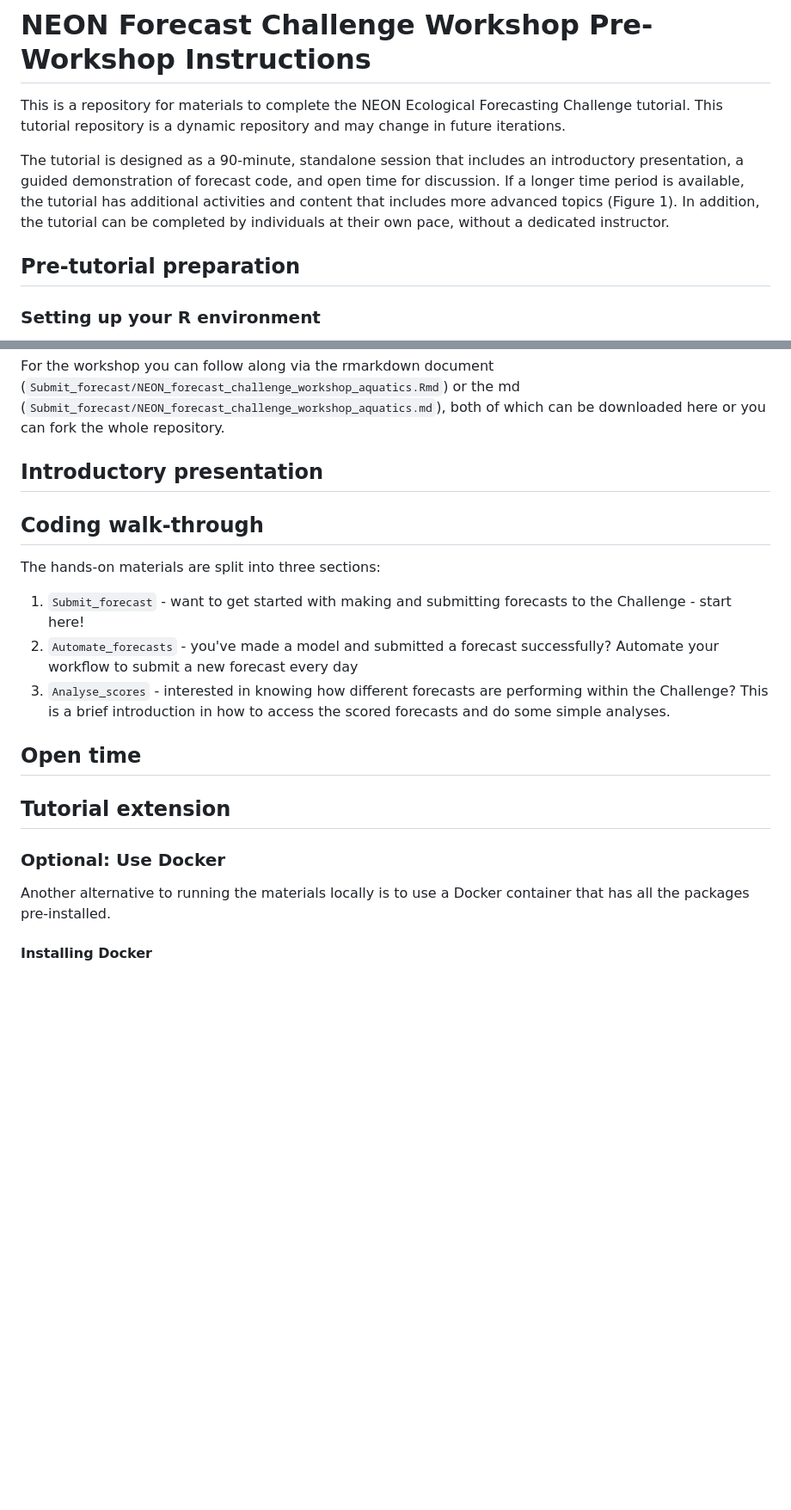
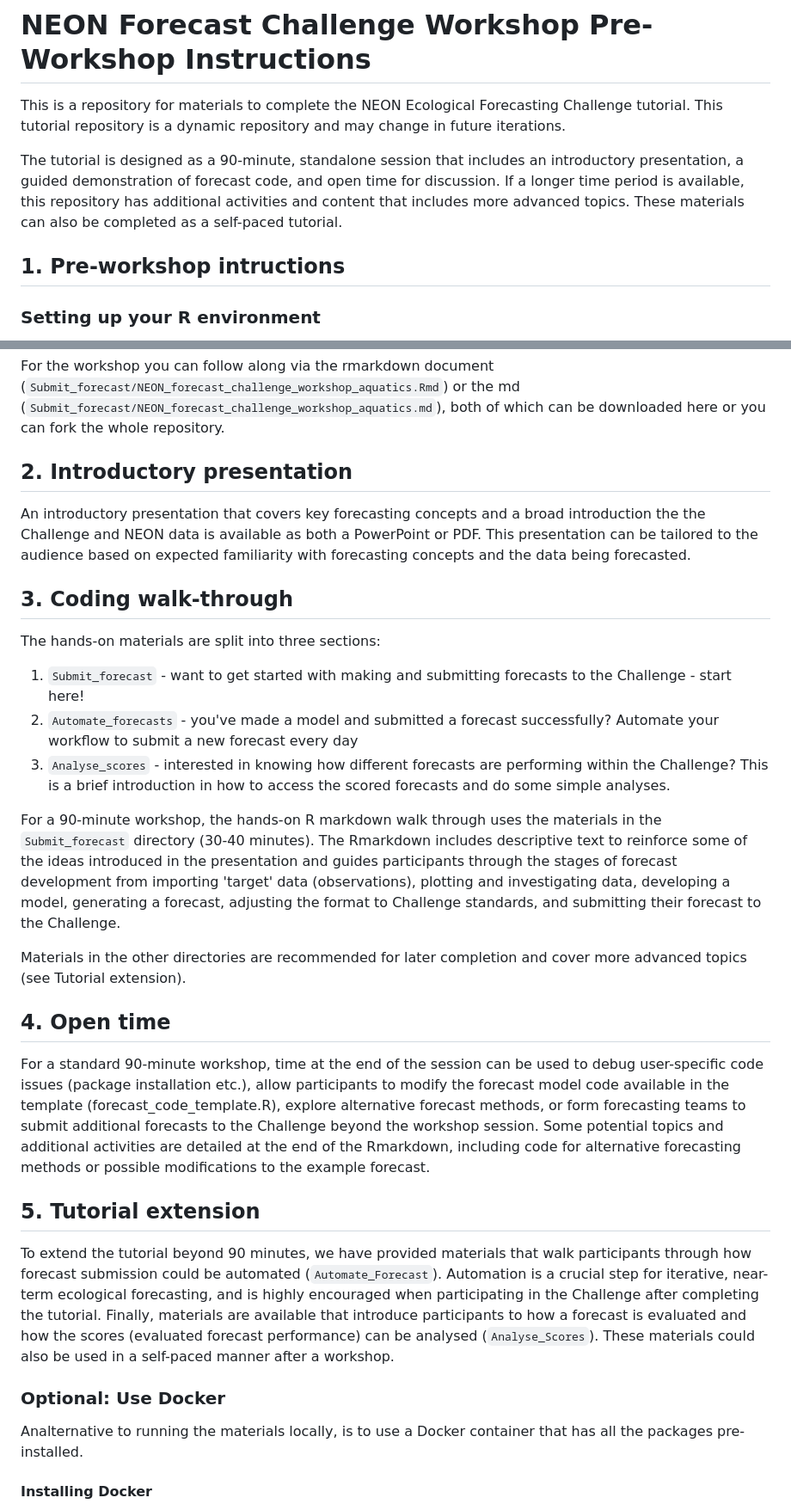
Before and after one commit to OlssonF/NEON-forecast-challenge-workshop, a Markdown page: README.md, 2 parts joined by grey strips. Shown: that part at 86% size. Drawn GitHub-style; blank space fills up the shorter version.

Commit message:
add details to README

```diff
--- a/README.md
+++ b/README.md
@@ -2,14 +2,9 @@
 
 This is a repository for materials to complete the NEON Ecological Forecasting Challenge tutorial. This tutorial repository is a dynamic repository and may change in future iterations.
 
-The tutorial is designed as a 90-minute, standalone session that includes an
-introductory presentation, a guided demonstration of forecast code, and open
-time for discussion. If a longer time period is available, the tutorial has
-additional activities and content that includes more advanced topics (Figure
-1). In addition, the tutorial can be completed by individuals at their own
-pace, without a dedicated instructor.
+The tutorial is designed as a 90-minute, standalone session that includes an introductory presentation, a guided demonstration of forecast code, and open time for discussion. If a longer time period is available, this repository has additional activities and content that includes more advanced topics. These materials can also be completed as a self-paced tutorial.
 
-## Pre-tutorial preparation
+## 1. Pre-workshop intructions
 
 ### Setting up your R environment
 
@@ -52,9 +47,11 @@ More information on forking and cloning in R can be found at [happygitwithr](htt
 
 For the workshop you can follow along via the rmarkdown document (`Submit_forecast/NEON_forecast_challenge_workshop_aquatics.Rmd`) or the md (`Submit_forecast/NEON_forecast_challenge_workshop_aquatics.md`), both of which can be downloaded here or you can fork the whole repository.
 
-## Introductory presentation
+## 2. Introductory presentation
 
-## Coding walk-through
+An introductory presentation that covers key forecasting concepts and a broad introduction the the Challenge and NEON data is available as both a PowerPoint or PDF. This presentation can be tailored to the audience based on expected familiarity with forecasting concepts and the data being forecasted.
+
+## 3. Coding walk-through
 
 The hands-on materials are split into three sections:
 
@@ -62,13 +59,21 @@ The hands-on materials are split into three sections:
 2.  `Automate_forecasts` - you've made a model and submitted a forecast successfully? Automate your workflow to submit a new forecast every day
 3.  `Analyse_scores` - interested in knowing how different forecasts are performing within the Challenge? This is a brief introduction in how to access the scored forecasts and do some simple analyses.
 
-## Open time
+For a 90-minute workshop, the hands-on R markdown walk through uses the materials in the `Submit_forecast` directory (30-40 minutes). The Rmarkdown includes descriptive text to reinforce some of the ideas introduced in the presentation and guides participants through the stages of forecast development from importing 'target' data (observations), plotting and investigating data, developing a model, generating a forecast, adjusting the format to Challenge standards, and submitting their forecast to the Challenge.
 
-## Tutorial extension
+Materials in the other directories are recommended for later completion and cover more advanced topics (see Tutorial extension).
+
+## 4. Open time
+
+For a standard 90-minute workshop, time at the end of the session can be used to debug user-specific code issues (package installation etc.), allow participants to modify the forecast model code available in the template (forecast_code_template.R), explore alternative forecast methods, or form forecasting teams to submit additional forecasts to the Challenge beyond the workshop session. Some potential topics and additional activities are detailed at the end of the Rmarkdown, including code for alternative forecasting methods or possible modifications to the example forecast.
+
+## 5. Tutorial extension
+
+To extend the tutorial beyond 90 minutes, we have provided materials that walk participants through how forecast submission could be automated (`Automate_Forecast`). Automation is a crucial step for iterative, near-term ecological forecasting, and is highly encouraged when participating in the Challenge after completing the tutorial. Finally, materials are available that introduce participants to how a forecast is evaluated and how the scores (evaluated forecast performance) can be analysed (`Analyse_Scores`). These materials could also be used in a self-paced manner after a workshop.
 
 ### Optional: Use Docker
 
-Another alternative to running the materials locally is to use a Docker container that has all the packages pre-installed.
+Analternative to running the materials locally, is to use a Docker container that has all the packages pre-installed.
 
 #### Installing Docker
 
```
